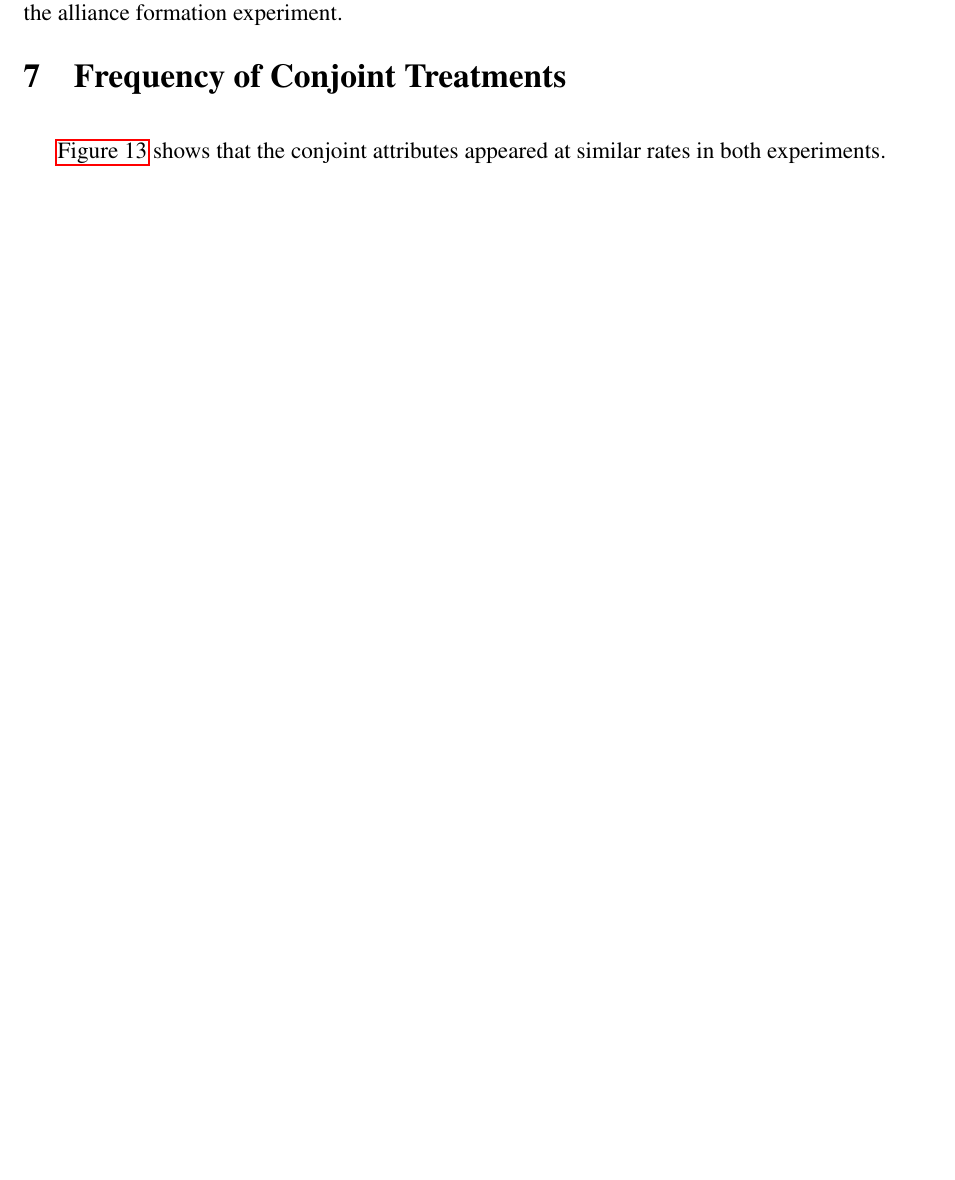
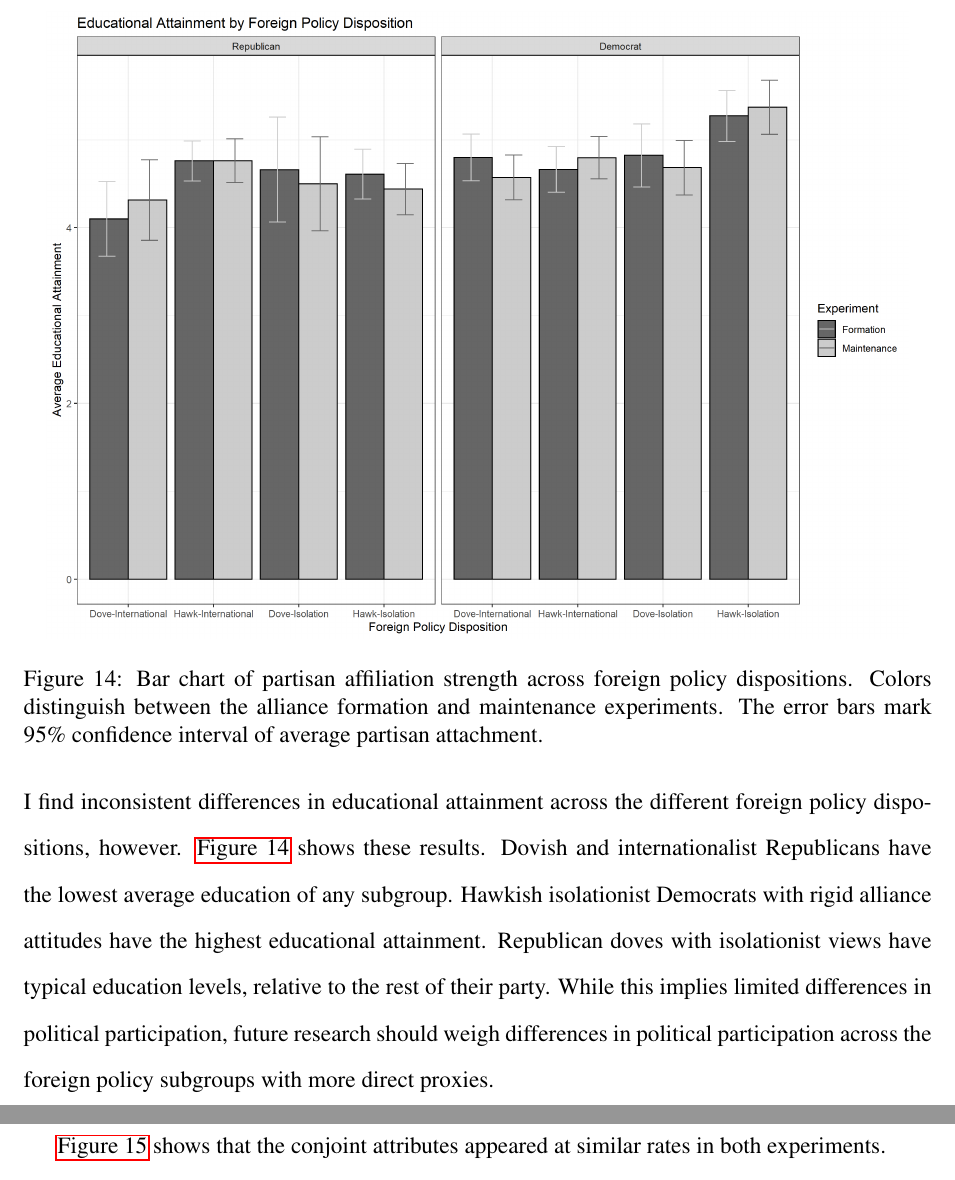
Before and after one commit to joshuaalley/pub-opinion-alliances, a LaTeX document (appendix/appendix.tex): part of page 22 of 24 before the commit and two parts of pages 24 and 25 of 27 after it, the two joined at a grey line, cut at the place of the change, the shorter picture padded with empty space. Compiled offline with pdfLaTeX.

Commit message:
append partisan str and pol. engagement

```diff
--- a/appendix/appendix.tex
+++ b/appendix/appendix.tex
@@ -557,9 +579,26 @@ In both experiments and parties, isolationism is concentrated at moderate values
+I find inconsistent differences in educational attainment across the different foreign policy dispositions, however.
+\autoref{fig:part-educ-plots} shows these results.
+Dovish and internationalist Republicans have the lowest average education of any subgroup.
+Hawkish isolationist Democrats with rigid alliance attitudes have the highest educational attainment.
+Republican doves with isolationist views have typical education levels, relative to the rest of their party.
+While this implies limited differences in political participation, future research should weigh differences in political participation across the foreign policy subgroups with more direct proxies.
+
+\begin{figure}
+	\centering
+		\includegraphics[width=0.95\textwidth]{part-educ-plots.png}
+	\caption{Bar chart of partisan affiliation strength across foreign policy dispositions. Colors distinguish between the alliance formation and maintenance experiments. The error bars mark 95\% confidence interval of average partisan attachment.}
+	\label{fig:part-educ-plots}
+\end{figure}
+
+
+
+
 \newpage
 
 
 
 
-\section{Frequency of Conjoint Treatments}
+\section{Conjoint Treatment Frequency}
 
 \autoref{fig:treat-freq} shows that the conjoint attributes appeared at similar rates in both experiments.
 
```
Also changed, not shown: appendix/appendix.pdf, appendix/part-educ-plots.png (added), appendix/part-str-plots.png (added), appendix/appendix.tex (26 more changed lines), 1 other file.
